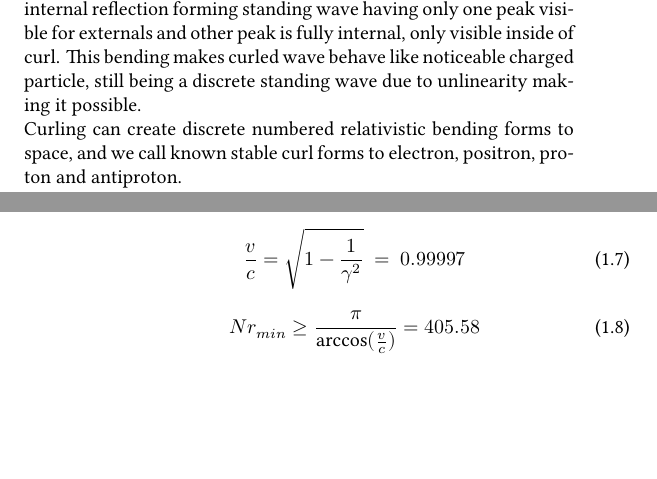
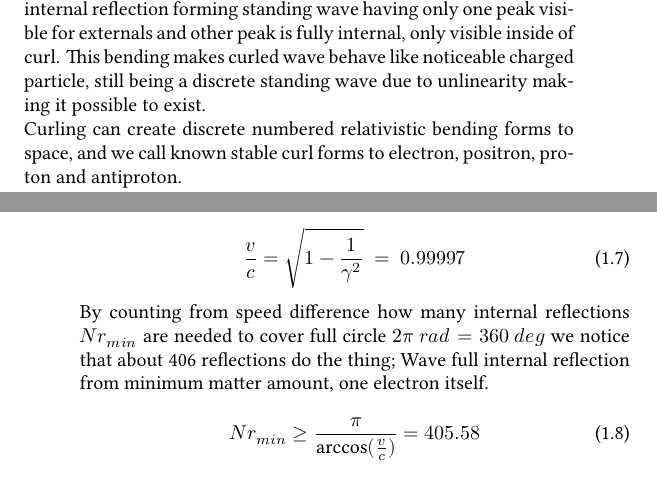
Before and after one commit to apotkonen/gt, a LaTeX thesis (tex/general.tex, which reads tex/story.tex): two parts of pages 8 and 11 of 19, joined at a grey line, cut so that both start at the same text, the shorter picture padded with empty space. Compiled offline with XeLaTeX; a missing font is replaced by an installed copy or a similar font.

```diff
--- a/tex/story.tex
+++ b/tex/story.tex
@@ -103,7 +105,7 @@
 standing wave having only one peak visible for externals and other peak is
 fully internal, only visible inside of curl. This bending makes curled wave
 behave like noticeable charged particle, still being a discrete standing wave
-due to unlinearity making it possible.
+due to unlinearity making it possible to exist.
 
 Curling can create discrete numbered relativistic bending forms to space, and
 we call known stable curl forms to electron, positron, proton and antiproton.
@@ -230,13 +232,17 @@
 %	\theta_c= \arccos(\frac{v}{c}) = 0.0077 rad 0.4438 deg
 %\end{equation}
 
+By counting from speed difference how many internal reflections $Nr_{min}$
+are needed to cover full circle $2\pi~rad = 360~deg$ we notice that about
+406 reflections do the thing; Wave full internal reflection from minimum
+matter amount, one electron itself.
+
 \begin{equation} \label{eq:minimum_number_of_reflections}
 	Nr_{min}\geq
 %	\frac {2\pi}{2\arccos(\frac{v}{c})}
 	\frac {\pi}{\arccos(\frac{v}{c})}
 	= 405.58
 \end{equation}
-
 
 \section{Big Bang}
 \label{big_bang}
```
Also changed, not shown: tex/biblatex.bib (+1 -0 lines), general.pdf, tex/story.tex (4 more changed lines).
